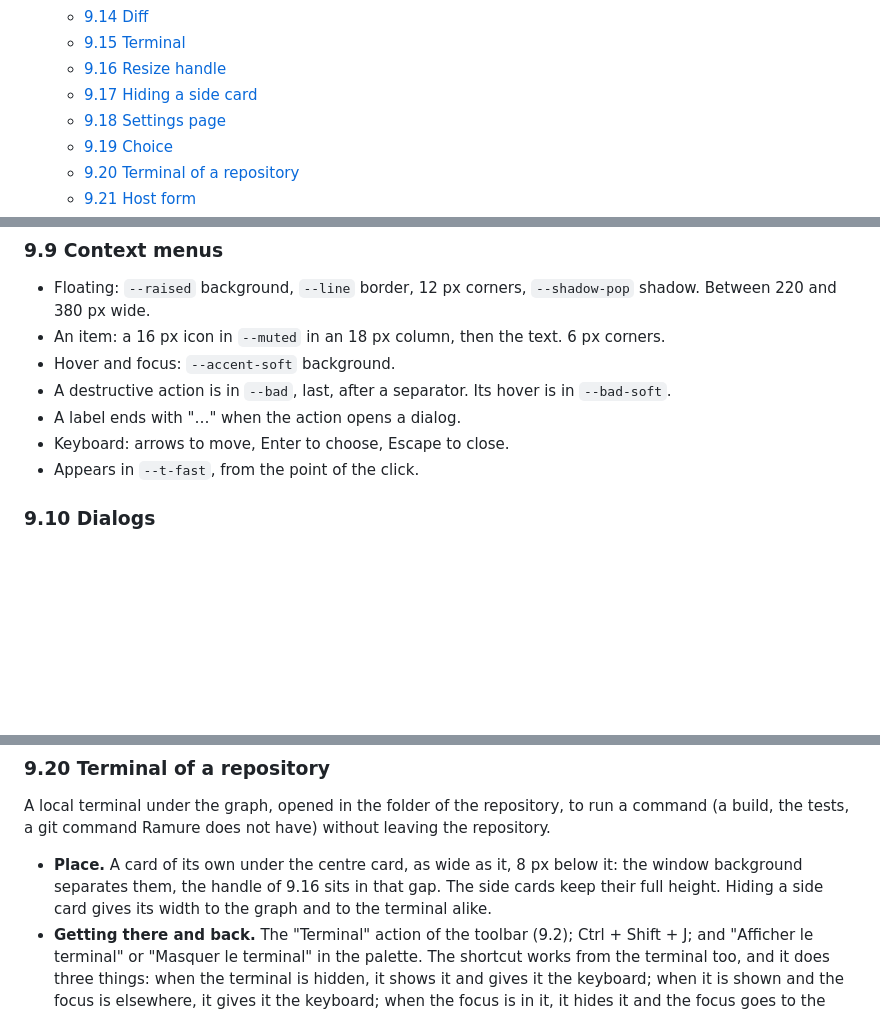
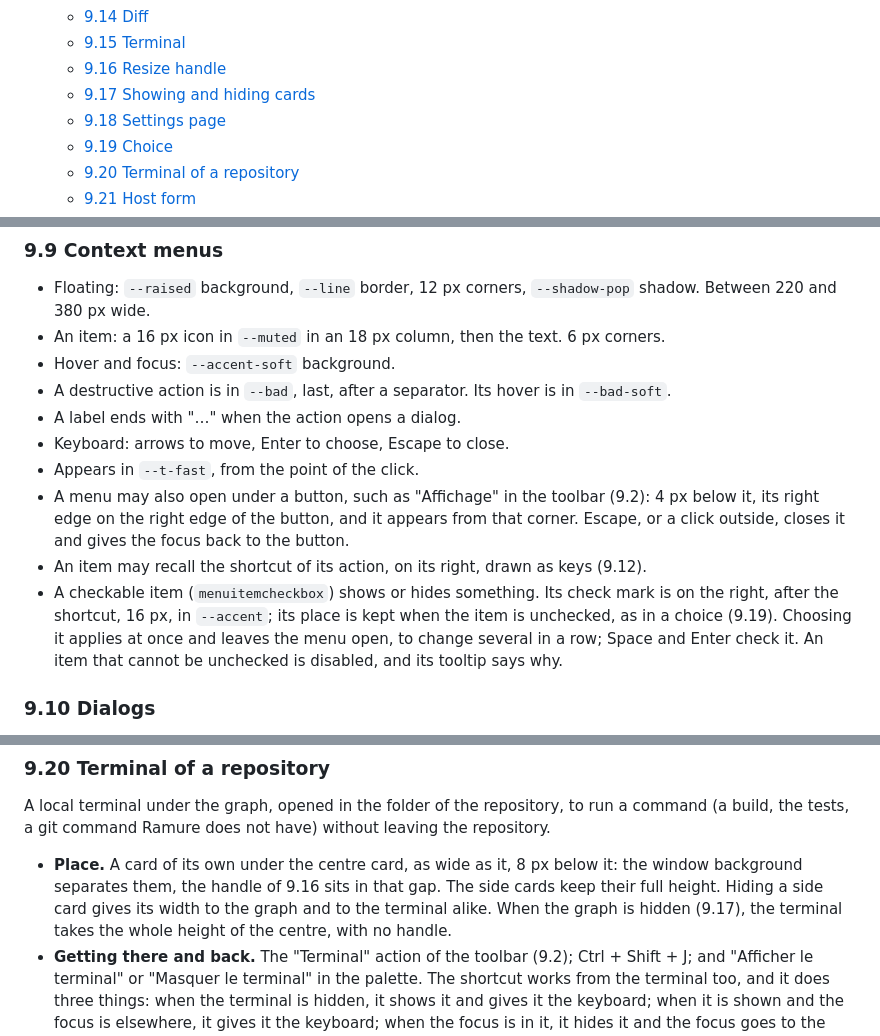
Before and after one commit to kihak12/Ramure, a Markdown page: docs/design-guidelines.md, 3 parts joined by grey strips. Rendered like a GitHub page; blank space fills up the shorter version.

```diff
--- a/docs/design-guidelines.md
+++ b/docs/design-guidelines.md
@@ -45,7 +45,7 @@ The two screenshots show the application as it is, on a demonstration repository
    - [9.14 Diff](#914-diff)
    - [9.15 Terminal](#915-terminal)
    - [9.16 Resize handle](#916-resize-handle)
-   - [9.17 Hiding a side card](#917-hiding-a-side-card)
+   - [9.17 Showing and hiding cards](#917-showing-and-hiding-cards)
    - [9.18 Settings page](#918-settings-page)
    - [9.19 Choice](#919-choice)
    - [9.20 Terminal of a repository](#920-terminal-of-a-repository)
@@ -564,6 +564,15 @@ Sidebar, file lists, graph, palette results.
 - A label ends with "…" when the action opens a dialog.
 - Keyboard: arrows to move, Enter to choose, Escape to close.
 - Appears in `--t-fast`, from the point of the click.
+- A menu may also open under a button, such as "Affichage" in the toolbar (9.2): 4 px below it,
+  its right edge on the right edge of the button, and it appears from that corner. Escape, or a
+  click outside, closes it and gives the focus back to the button.
+- An item may recall the shortcut of its action, on its right, drawn as keys (9.12).
+- A checkable item (`menuitemcheckbox`) shows or hides something. Its check mark is on the
+  right, after the shortcut, 16 px, in `--accent`; its place is kept when the item is unchecked,
+  as in a choice (9.19). Choosing it applies at once and leaves the menu open, to change several
+  in a row; Space and Enter check it. An item that cannot be unchecked is disabled, and its
+  tooltip says why.
 
 ### 9.10 Dialogs
 
@@ -848,7 +868,8 @@ A local terminal under the graph, opened in the folder of the repository, to run
 
 - **Place.** A card of its own under the centre card, as wide as it, 8 px below it: the window
   background separates them, the handle of 9.16 sits in that gap. The side cards keep their full
-  height. Hiding a side card gives its width to the graph and to the terminal alike.
+  height. Hiding a side card gives its width to the graph and to the terminal alike. When the
+  graph is hidden (9.17), the terminal takes the whole height of the centre, with no handle.
 - **Getting there and back.** The "Terminal" action of the toolbar (9.2); Ctrl + Shift + J; and
   "Afficher le terminal" or "Masquer le terminal" in the palette. The shortcut works from the
   terminal too, and it does three things: when the terminal is hidden, it shows it and gives it
```
Also changed, not shown: other parts of docs/design-guidelines.md (+40 -29 lines), README.md (+8 -5 lines), docs/screenshots/depot-clair.png, docs/screenshots/depot-sombre.png, 11 other files.
